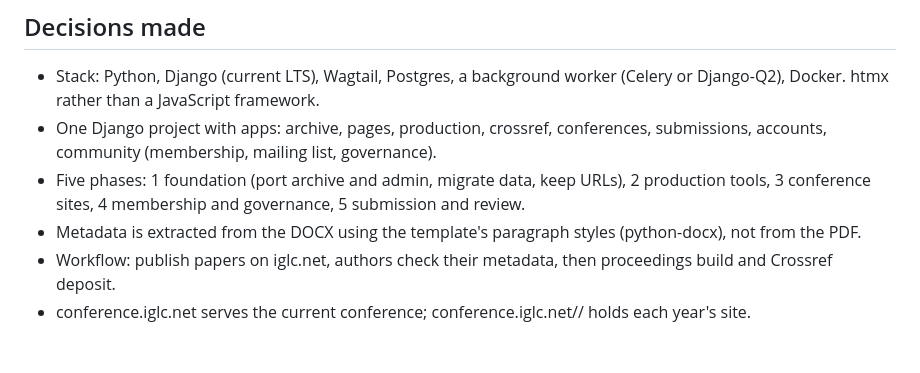
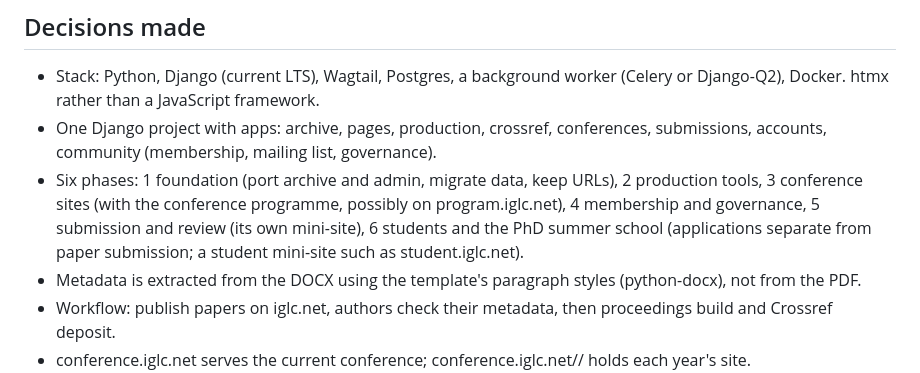
Before and after one commit to FrodeDrevland/new-iglc-net, a Markdown page: CLAUDE.md, the part around the change. GitHub-like rendering; blank space fills up the shorter version.

Commit message:
CLAUDE.md: six phases (programme, submission mini-site, students and the PhD summer school)
Co-Authored-By: Claude Opus 5.5 <noreply@anthropic.com>
Claude-Session: https://claude.ai/code/session_01XkJSX4vrRHW9CYEUGMRzwt

```diff
--- a/CLAUDE.md
+++ b/CLAUDE.md
@@ -7,7 +7,7 @@ The full plan: https://claude.ai/code/artifact/4eba9a7d-936c-4caa-affb-cbefeb7f4
 ## Decisions made
 - Stack: Python, Django (current LTS), Wagtail, Postgres, a background worker (Celery or Django-Q2), Docker. htmx rather than a JavaScript framework.
 - One Django project with apps: archive, pages, production, crossref, conferences, submissions, accounts, community (membership, mailing list, governance).
-- Five phases: 1 foundation (port archive and admin, migrate data, keep URLs), 2 production tools, 3 conference sites, 4 membership and governance, 5 submission and review.
+- Six phases: 1 foundation (port archive and admin, migrate data, keep URLs), 2 production tools, 3 conference sites (with the conference programme, possibly on program.iglc.net), 4 membership and governance, 5 submission and review (its own mini-site), 6 students and the PhD summer school (applications separate from paper submission; a student mini-site such as student.iglc.net).
 - Metadata is extracted from the DOCX using the template's paragraph styles (python-docx), not from the PDF.
 - Workflow: publish papers on iglc.net, authors check their metadata, then proceedings build and Crossref deposit.
 - conference.iglc.net serves the current conference; conference.iglc.net/<year>/ holds each year's site.
```
